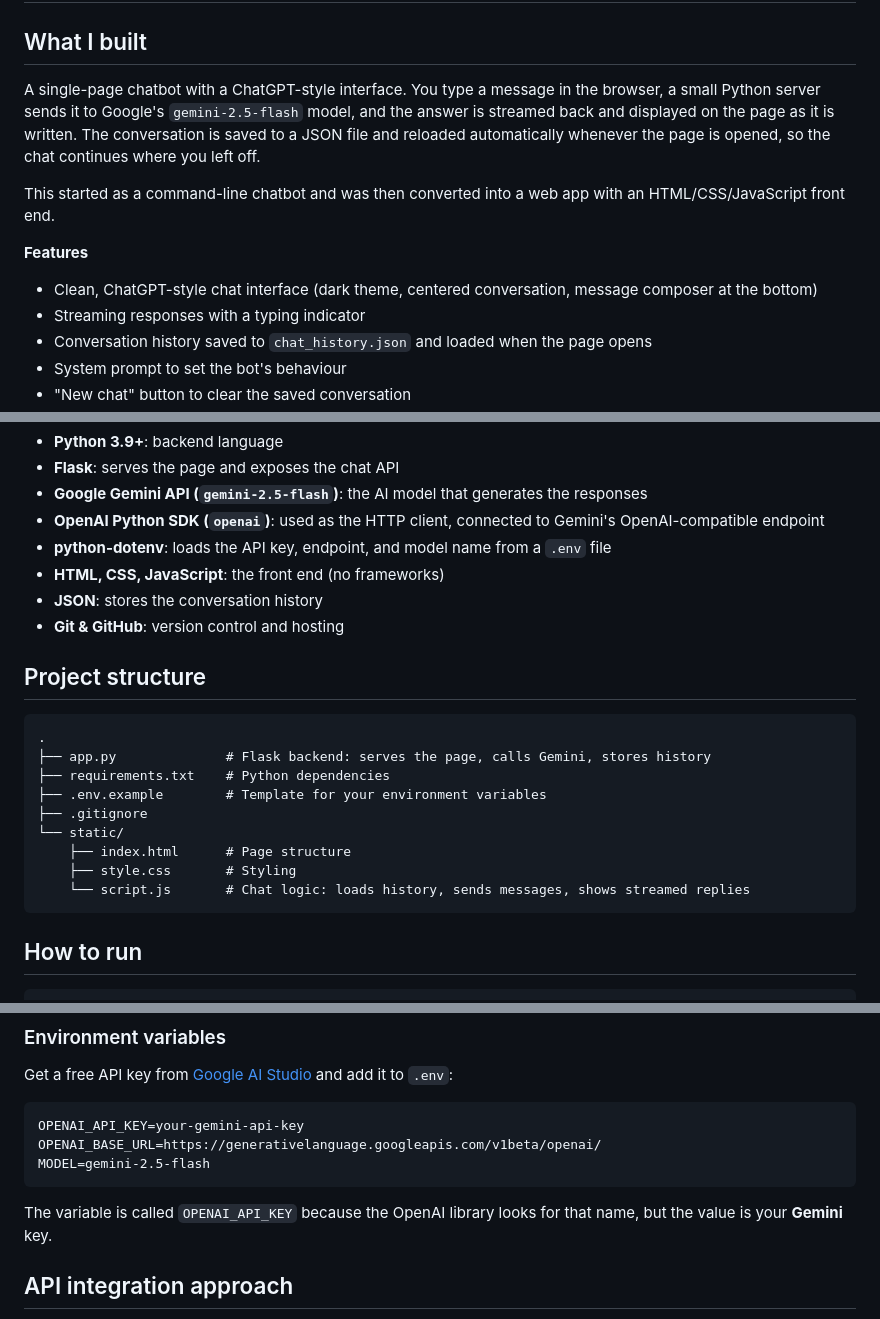
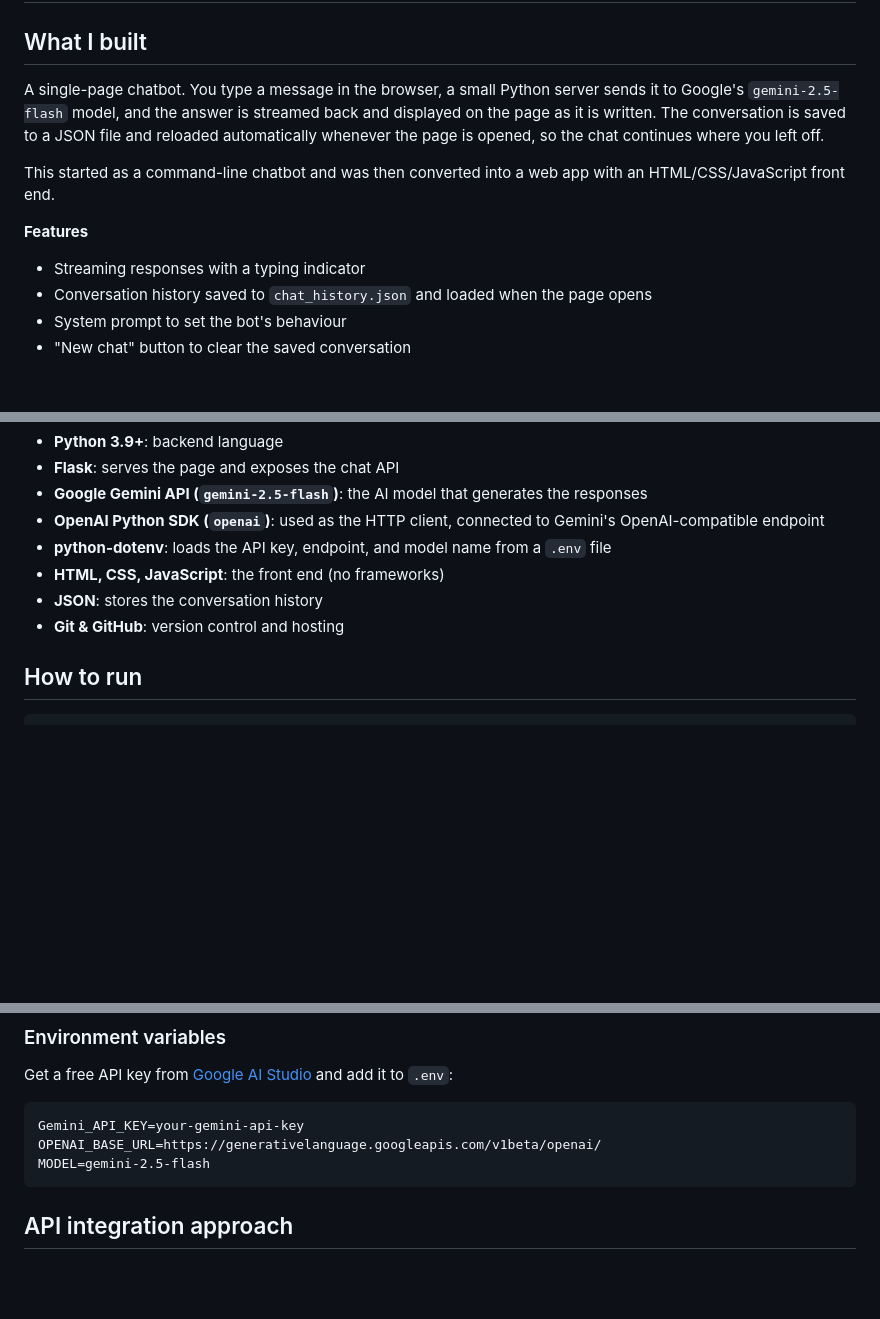
Before and after one commit to mirfan723/ai-chatbot, a Markdown page: README.md, 3 parts joined by grey strips. Rendered like a GitHub page; blank space fills up the shorter version.

Commit message:
Revise README content and environment variable names
Updated README to clarify project details and environment variable naming.

````diff
--- a/README.md
+++ b/README.md
@@ -1,12 +1,11 @@
 # AI Chatbot (Web UI)
 
 ## What I built
-A single-page chatbot with a ChatGPT-style interface. You type a message in the browser, a small Python server sends it to Google's `gemini-2.5-flash` model, and the answer is streamed back and displayed on the page as it is written. The conversation is saved to a JSON file and reloaded automatically whenever the page is opened, so the chat continues where you left off.
+A single-page chatbot. You type a message in the browser, a small Python server sends it to Google's `gemini-2.5-flash` model, and the answer is streamed back and displayed on the page as it is written. The conversation is saved to a JSON file and reloaded automatically whenever the page is opened, so the chat continues where you left off.
 
 This started as a command-line chatbot and was then converted into a web app with an HTML/CSS/JavaScript front end.
 
 **Features**
-- Clean, ChatGPT-style chat interface (dark theme, centered conversation, message composer at the bottom)
 - Streaming responses with a typing indicator
 - Conversation history saved to `chat_history.json` and loaded when the page opens
 - System prompt to set the bot's behaviour
@@ -25,18 +24,6 @@ This started as a command-line chatbot and was then converted into a web app wit
 - **JSON**: stores the conversation history
 - **Git & GitHub**: version control and hosting
 
-## Project structure
-```
-.
-├── app.py              # Flask backend: serves the page, calls Gemini, stores history
-├── requirements.txt    # Python dependencies
-├── .env.example        # Template for your environment variables
-├── .gitignore
-└── static/
-    ├── index.html      # Page structure
-    ├── style.css       # Styling
-    └── script.js       # Chat logic: loads history, sends messages, shows streamed replies
-```
 
 ## How to run
 
@@ -67,12 +54,11 @@ Then open **http://localhost:5000** in your browser.
 Get a free API key from [Google AI Studio](https://aistudio.google.com) and add it to `.env`:
 
 ```
-OPENAI_API_KEY=your-gemini-api-key
+Gemini_API_KEY=your-gemini-api-key
 OPENAI_BASE_URL=https://generativelanguage.googleapis.com/v1beta/openai/
 MODEL=gemini-2.5-flash
 ```
 
-The variable is called `OPENAI_API_KEY` because the OpenAI library looks for that name, but the value is your **Gemini** key.
 
 ## API integration approach
 1. **Browser to server:** `script.js` sends the user's message to the Flask backend with `POST /api/chat`. The browser never talks to Gemini directly, so the API key stays on the server and is never exposed.
````
